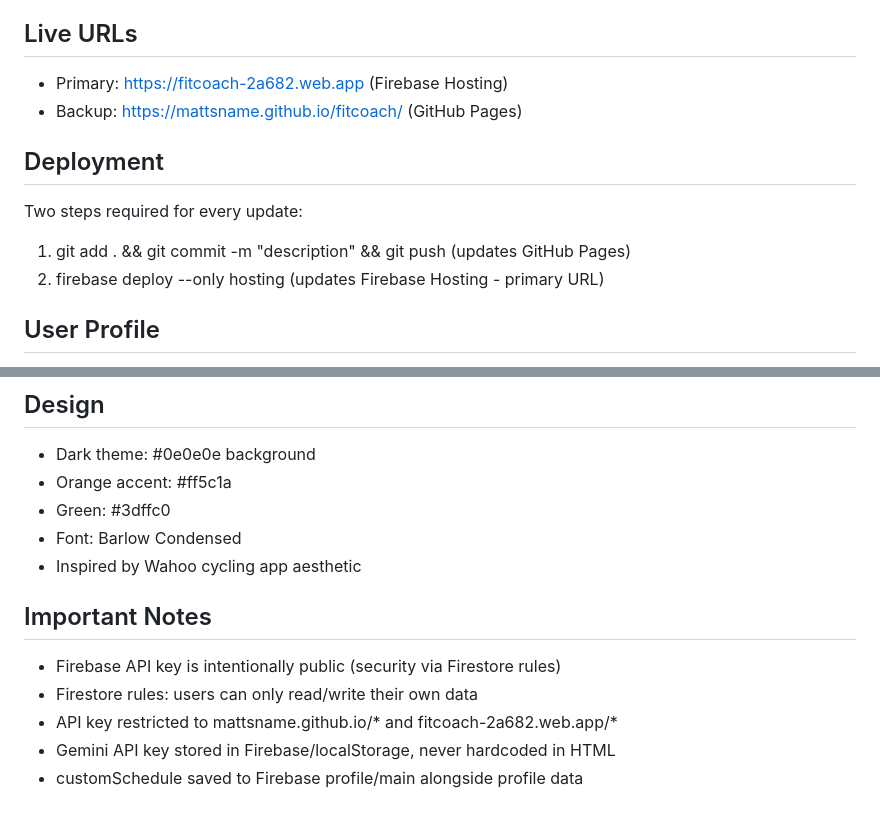
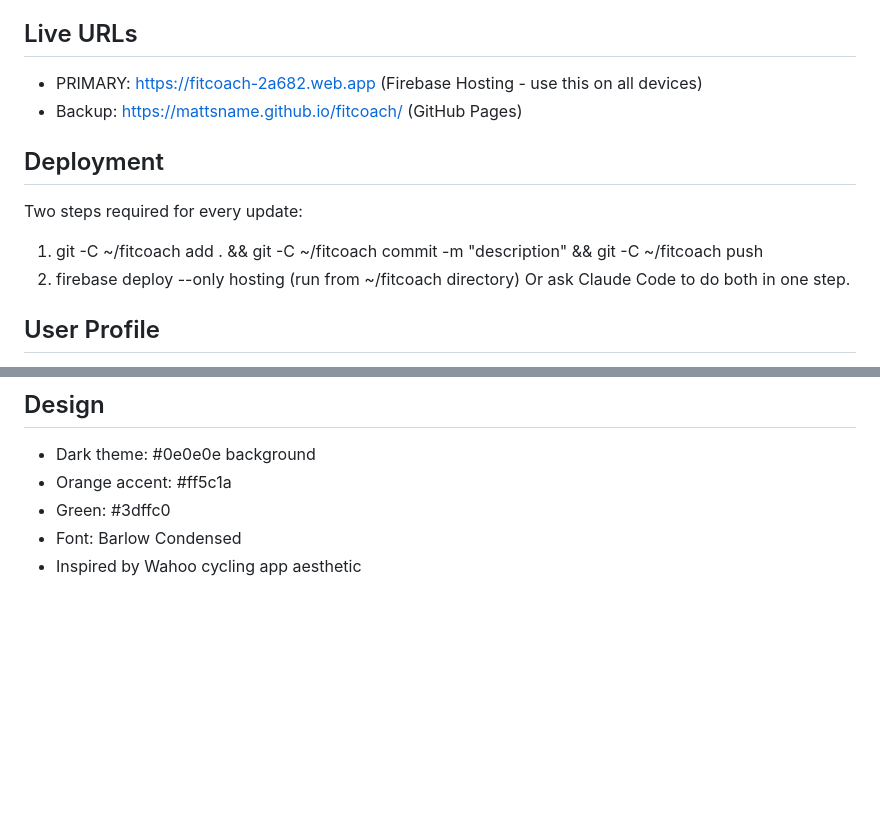
Before and after one commit to mattsname/fitcoach, a Markdown page: CLAUDE.md, 2 parts joined by grey strips. Rendered like a GitHub page; blank space fills up the shorter version.

```diff
--- a/CLAUDE.md
+++ b/CLAUDE.md
@@ -4,13 +4,14 @@
 A single-file HTML fitness coaching web app for Matt (Vancouver, BC). Built with vanilla HTML/CSS/JS, Firebase backend, and Google Gemini AI.
 
 ## Live URLs
-- Primary: https://fitcoach-2a682.web.app (Firebase Hosting)
+- PRIMARY: https://fitcoach-2a682.web.app (Firebase Hosting - use this on all devices)
 - Backup: https://mattsname.github.io/fitcoach/ (GitHub Pages)
 
 ## Deployment
 Two steps required for every update:
-1. git add . && git commit -m "description" && git push (updates GitHub Pages)
-2. firebase deploy --only hosting (updates Firebase Hosting - primary URL)
+1. git -C ~/fitcoach add . && git -C ~/fitcoach commit -m "description" && git -C ~/fitcoach push
+2. firebase deploy --only hosting (run from ~/fitcoach directory)
+Or ask Claude Code to do both in one step.
 
 ## User Profile
 - Name: Matt, Vancouver BC
@@ -74,10 +89,3 @@ customSchedule overrides take priority over calculated schedule.
 - Green: #3dffc0
 - Font: Barlow Condensed
 - Inspired by Wahoo cycling app aesthetic
-
-## Important Notes
-- Firebase API key is intentionally public (security via Firestore rules)
-- Firestore rules: users can only read/write their own data
-- API key restricted to mattsname.github.io/* and fitcoach-2a682.web.app/*
-- Gemini API key stored in Firebase/localStorage, never hardcoded in HTML
-- customSchedule saved to Firebase profile/main alongside profile data
```
Also changed, not shown: other parts of CLAUDE.md (+28 -14 lines).
